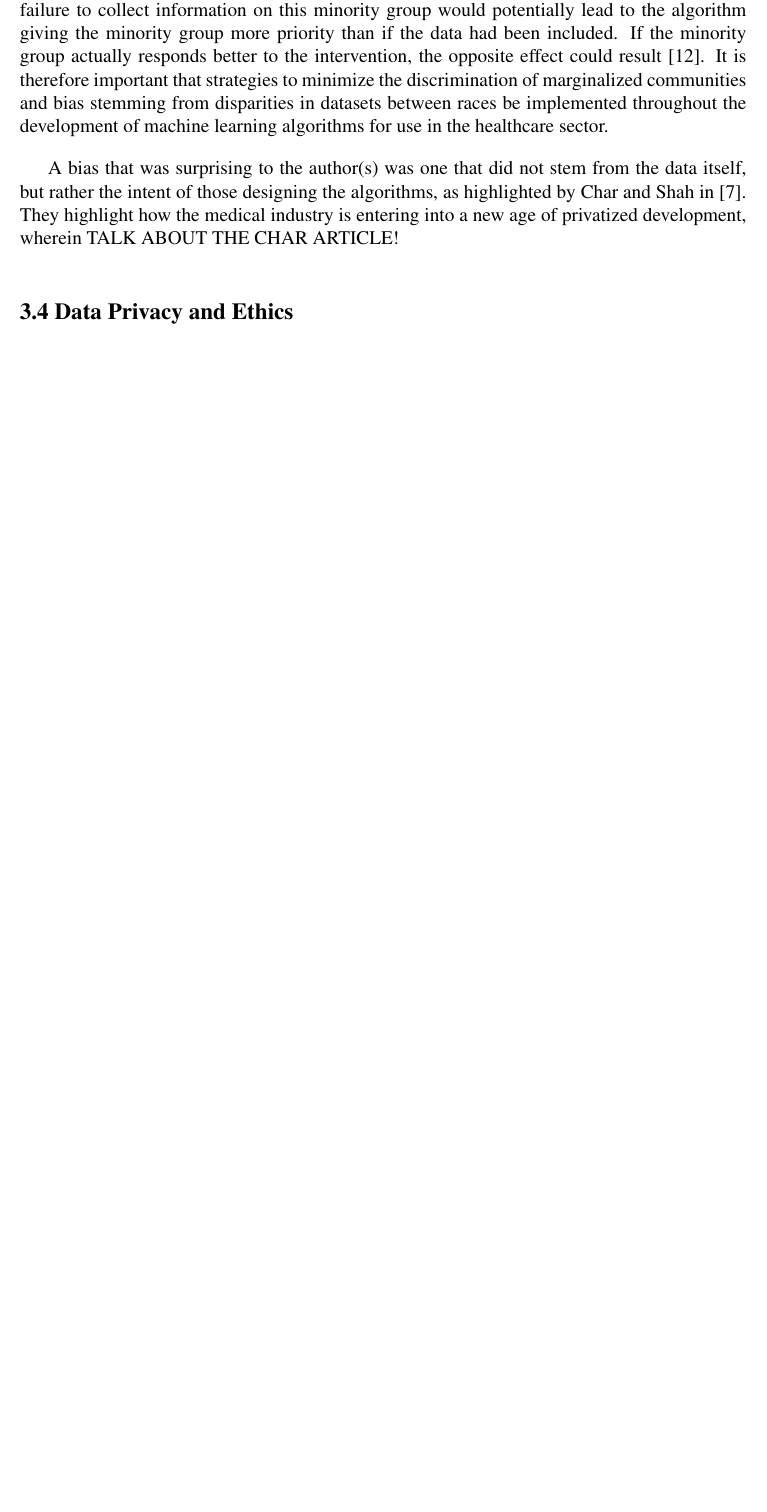
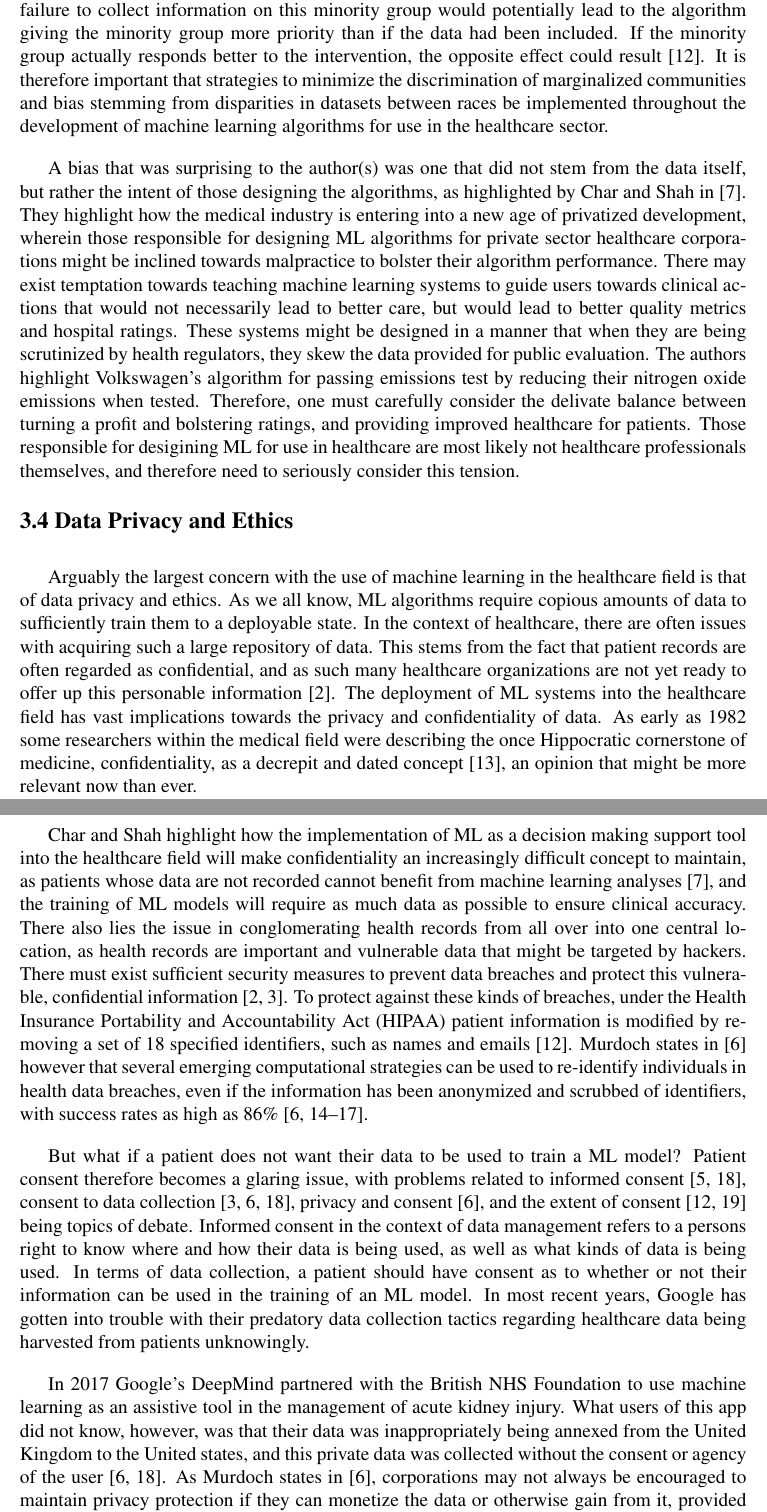
Before and after one commit to CS6765-ML-Team/research-project, a LaTeX document (matt_work/matt.tex): part of page 4 of 5 before the commit and two parts of pages 4 and 5 of 7 after it, the two joined at a grey line, cut so that both start at the same text, the shorter picture padded with empty space. Compiled offline with pdfLaTeX.

Commit message:
added more to the challenges

```diff
--- a/matt_work/matt.tex
+++ b/matt_work/matt.tex
@@ -87,9 +87,28 @@ Price and Cohen outlined bias in action by considering the allocation of scarce
 It is therefore important that strategies to minimize the discrimination of marginalized communities and bias stemming from disparities in datasets between races be implemented throughout the development of machine learning algorithms for use in the healthcare sector.
 
 
-A bias that was surprising to the author(s) was one that did not stem from the data itself, but rather the intent of those designing the algorithms, as highlighted by Char and Shah in \citep{Char_2018}. They highlight how the medical industry is entering into a new age of privatized development, wherein TALK ABOUT THE CHAR ARTICLE!
+A bias that was surprising to the author(s) was one that did not stem from the data itself, but rather the intent of those designing the algorithms, as highlighted by Char and Shah in \citep{Char_2018}. They highlight how the medical industry is entering into a new age of privatized development, wherein those responsible for designing ML algorithms for private sector healthcare corporations might be inclined towards malpractice to bolster their algorithm performance. There may exist temptation towards teaching machine learning systems to guide users towards clinical actions that would not necessarily lead to better care, but would lead to better quality metrics and hospital ratings. These systems might be designed in a manner that when they are being scrutinized by health regulators, they skew the data provided for public evaluation. The authors highlight Volkswagen's algorithm for passing emissions test by reducing their nitrogen oxide emissions when tested. Therefore, one must carefully consider the delivate balance between turning a profit and bolstering ratings, and providing improved healthcare for patients. Those responsible for desigining ML for use in healthcare are most likely not healthcare professionals themselves, and therefore need to seriously consider this tension.\
 
+\vspace{-5mm}
 \subsection{Data Privacy and Ethics}
+
+Arguably the largest concern with the use of machine learning in the healthcare field is that of data privacy and ethics. As we all know, ML algorithms require copious amounts of data to sufficiently train them to a deployable state. In the context of healthcare, there are often issues with acquiring such a large repository of data. This stems from the fact that patient records are often regarded as confidential, and as such many healthcare organizations are not yet ready to offer up this personable information \citep{Khan_2023}. The deployment of ML systems into the healthcare field has vast implications towards the privacy and confidentiality of data. As early as 1982 some researchers within the medical field were describing the once Hippocratic cornerstone of medicine, confidentiality, as a decrepit and dated concept \citep{Siegler_1982}, an opinion that might be more relevant now than ever.\
+
+Char and Shah highlight how the implementation of ML as a decision making support tool into the healthcare field will make confidentiality an increasingly difficult concept to maintain, as patients whose data are not recorded cannot benefit from machine learning analyses \citep{Char_2018}, and the training of ML models will require as much data as possible to ensure clinical accuracy. There also lies the issue in conglomerating health records from all over into one central location, as health records are important and vulnerable data that might be targeted by hackers. There must exist sufficient security measures to prevent data breaches and protect this vulnerable, confidential information \citep{Khan_2023,Ali_2023}. To protect against these kinds of breaches, under the Health Insurance Portability and Accountability Act (HIPAA) patient information is modified by removing a set of 18 specified identifiers, such as names and emails \citep{Price_2019}. Murdoch states in \citep{Murdoch_2021} however that several emerging computational strategies can be used to re-identify individuals in health data breaches, even if the information has been anonymized and scrubbed of identifiers, with success rates as high as 86\% \citep{Murdoch_2021,Check_Hayden_2013,Gymrek_2013,Erlich_2018,Ji_2019}.  \
+
+% talk about consent (khan, gerke, guan, murdoch, etc.):
+
+But what if a patient does not want their data to be used to train a ML model? Patient consent therefore becomes a glaring issue, with problems related to informed consent \citep{Gerke_2020,Guan_2019}, consent to data collection \citep{Gerke_2020,Ali_2023,Murdoch_2021}, privacy and consent \citep{Murdoch_2021}, and the extent of consent \citep{Racine_2019,Price_2019} being topics of debate. Informed consent in the context of data management refers to a persons right to know where and how their data is being used, as well as what kinds of data is being used. In terms of data collection, a patient should have consent as to whether or not their information can be used in the training of an ML model. In most recent years, Google has gotten into trouble with their predatory data collection tactics regarding healthcare data being harvested from patients unknowingly.\
+
+In 2017 Google's DeepMind partnered with the British NHS Foundation to use machine learning as an assistive tool in the management of acute kidney injury. What users of this app did not know, however, was that their data was inappropriately being annexed from the United Kingdom to the United states, and this private data was collected without the consent or agency of the user \citep{Gerke_2020,Murdoch_2021}. As Murdoch states in \citep{Murdoch_2021}, corporations may not always be encouraged to maintain privacy protection if they can monetize the data or otherwise gain from it, provided that the legal penalties are not high enough to offset this behaviour. In a 2018 survey of four thousand American adults, it was found that only 11\% were willing to share their health data with tech companies, compared to 72\% with physicians. Similarly, only 31\% were either "somewhat confident" or "confident" in the abilities of tech companies to safeguard their data \citep{Murdoch_2021}.\
+
+
+% I have talked about patient confidentiality, now I need to talk about the collection of data and the consent behind harvesting data and using public records. could talk about the NHS scandal with google deepmind, as well other such resources that talk about the scandals behind data collection.
+
+% the ordering should be confidentiality -> data collection -> consent about data use and when can you opt out -> other topics
+
+% can also maybe blend the legality side into this section.
+
 
 \subsection{Legal Issues}
 
```
Also changed, not shown: matt_work/matt.pdf.
